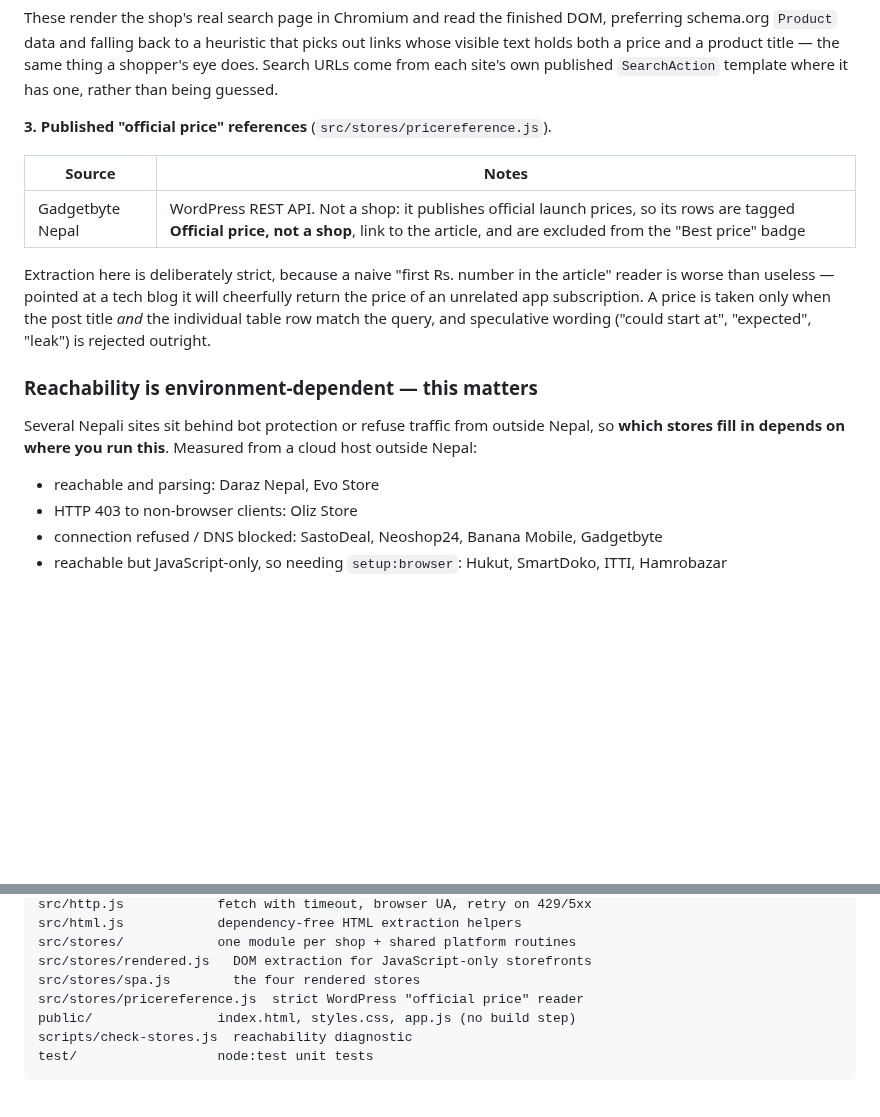
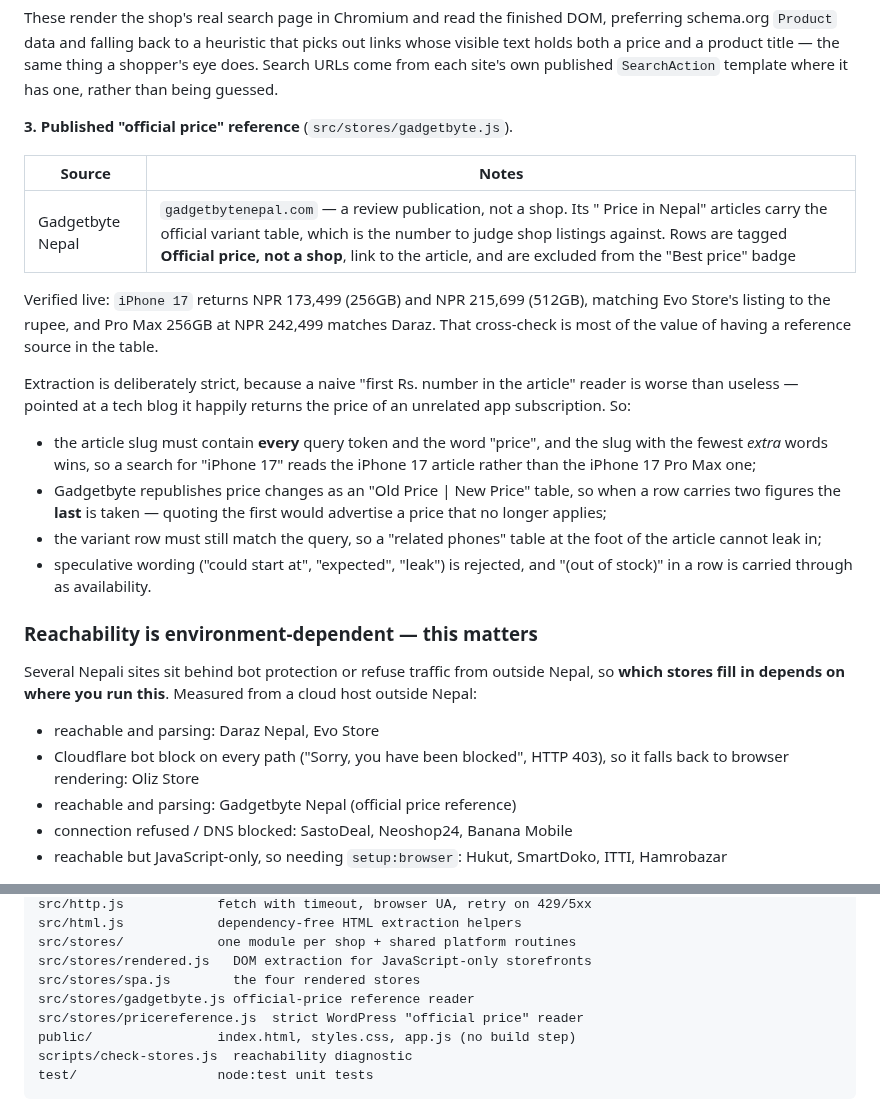
Before and after one commit to 2hmhgr4vt6-png/Price_Checker, a Markdown page: README.md, 2 parts joined by grey strips. Rendered like a GitHub page; blank space fills up the shorter version.

```diff
--- a/README.md
+++ b/README.md
@@ -99,17 +99,31 @@ out links whose visible text holds both a price and a product title — the same
 thing a shopper's eye does. Search URLs come from each site's own published
 `SearchAction` template where it has one, rather than being guessed.
 
-**3. Published "official price" references** (`src/stores/pricereference.js`).
+**3. Published "official price" reference** (`src/stores/gadgetbyte.js`).
 
 | Source | Notes |
 |---|---|
-| Gadgetbyte Nepal | WordPress REST API. Not a shop: it publishes official launch prices, so its rows are tagged **Official price, not a shop**, link to the article, and are excluded from the "Best price" badge |
+| Gadgetbyte Nepal | `gadgetbytenepal.com` — a review publication, not a shop. Its "<product> Price in Nepal" articles carry the official variant table, which is the number to judge shop listings against. Rows are tagged **Official price, not a shop**, link to the article, and are excluded from the "Best price" badge |
 
-Extraction here is deliberately strict, because a naive "first Rs. number in
-the article" reader is worse than useless — pointed at a tech blog it will
-cheerfully return the price of an unrelated app subscription. A price is taken
-only when the post title *and* the individual table row match the query, and
-speculative wording ("could start at", "expected", "leak") is rejected outright.
+Verified live: `iPhone 17` returns NPR 173,499 (256GB) and NPR 215,699 (512GB),
+matching Evo Store's listing to the rupee, and Pro Max 256GB at NPR 242,499
+matches Daraz. That cross-check is most of the value of having a reference
+source in the table.
+
+Extraction is deliberately strict, because a naive "first Rs. number in the
+article" reader is worse than useless — pointed at a tech blog it happily
+returns the price of an unrelated app subscription. So:
+
+- the article slug must contain **every** query token and the word "price", and
+  the slug with the fewest *extra* words wins, so a search for "iPhone 17" reads
+  the iPhone 17 article rather than the iPhone 17 Pro Max one;
+- Gadgetbyte republishes price changes as an "Old Price | New Price" table, so
+  when a row carries two figures the **last** is taken — quoting the first would
+  advertise a price that no longer applies;
+- the variant row must still match the query, so a "related phones" table at the
+  foot of the article cannot leak in;
+- speculative wording ("could start at", "expected", "leak") is rejected, and
+  "(out of stock)" in a row is carried through as availability.
 
 ### Reachability is environment-dependent — this matters
 
@@ -118,8 +132,9 @@ Nepal, so **which stores fill in depends on where you run this**. Measured from
 a cloud host outside Nepal:
 
 - reachable and parsing: Daraz Nepal, Evo Store
-- HTTP 403 to non-browser clients: Oliz Store
-- connection refused / DNS blocked: SastoDeal, Neoshop24, Banana Mobile, Gadgetbyte
+- Cloudflare bot block on every path ("Sorry, you have been blocked", HTTP 403), so it falls back to browser rendering: Oliz Store
+- reachable and parsing: Gadgetbyte Nepal (official price reference)
+- connection refused / DNS blocked: SastoDeal, Neoshop24, Banana Mobile
 - reachable but JavaScript-only, so needing `setup:browser`: Hukut, SmartDoko, ITTI, Hamrobazar
 
 From a machine in Nepal you should get considerably more. Run
@@ -212,6 +227,7 @@ src/html.js            dependency-free HTML extraction helpers
 src/stores/            one module per shop + shared platform routines
 src/stores/rendered.js   DOM extraction for JavaScript-only storefronts
 src/stores/spa.js        the four rendered stores
+src/stores/gadgetbyte.js official-price reference reader
 src/stores/pricereference.js  strict WordPress "official price" reader
 public/                index.html, styles.css, app.js (no build step)
 scripts/check-stores.js  reachability diagnostic
```
Also changed, not shown: other parts of README.md (+1 -1 lines), docs/screenshot-desktop.png, docs/screenshot-mobile.png, 6 other files.
